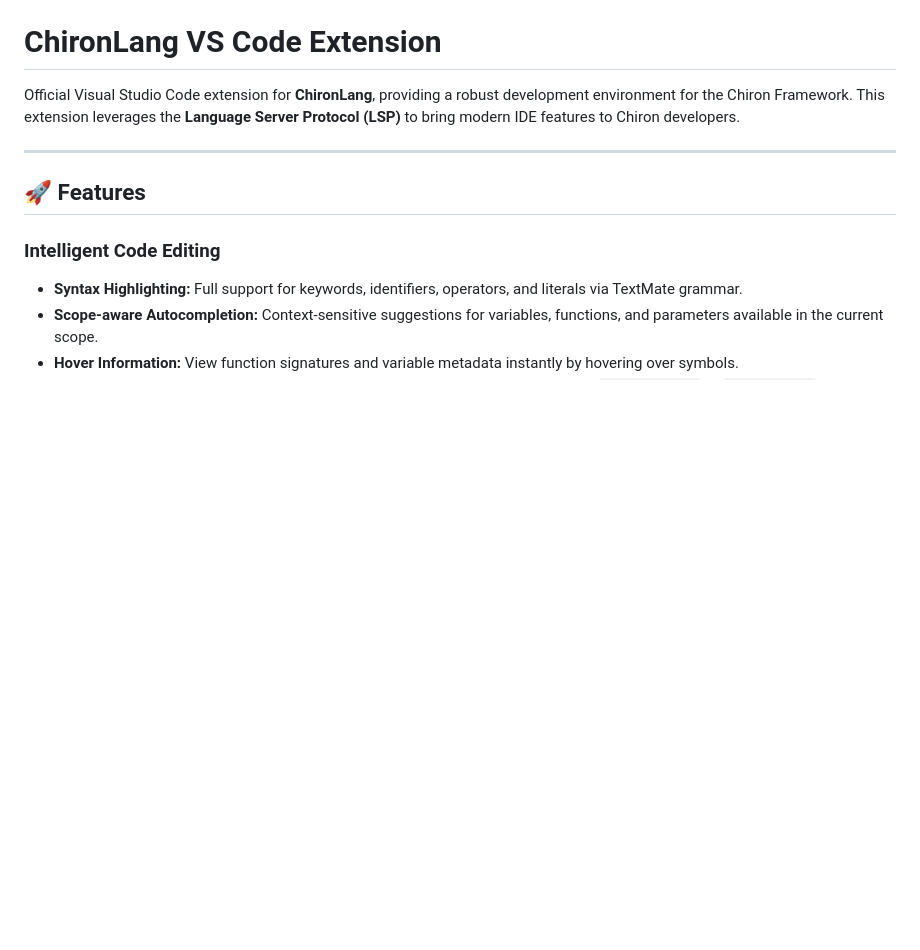
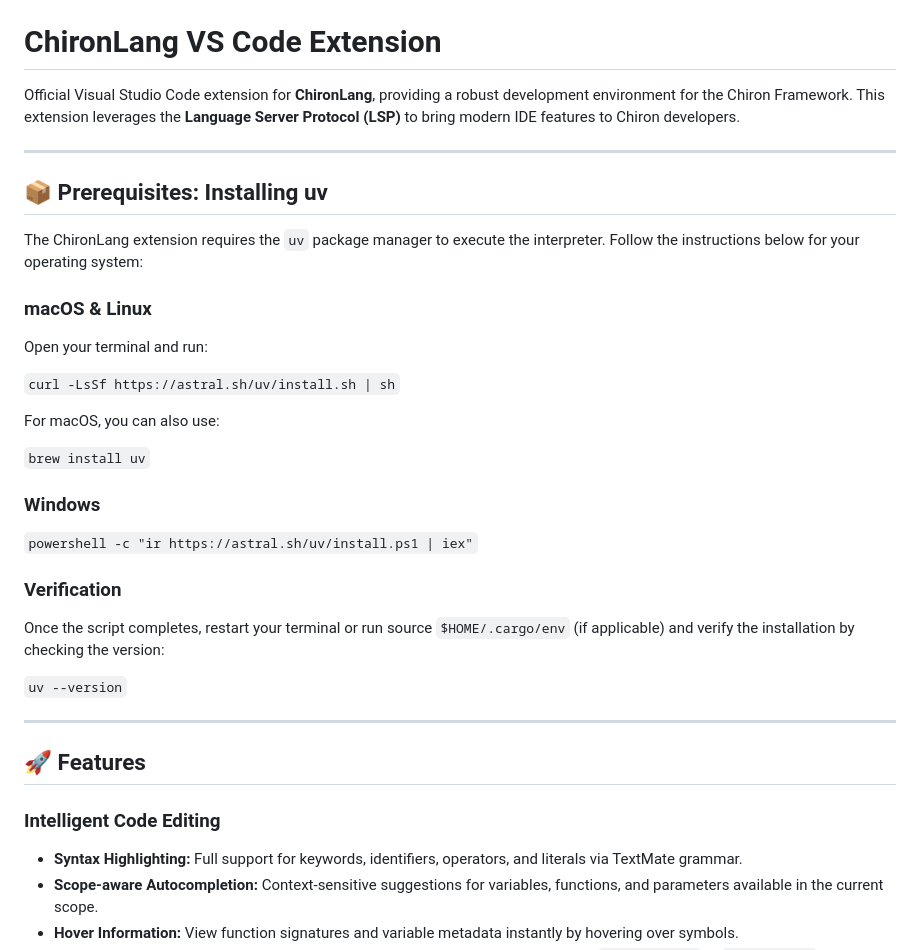
Before and after one commit to EMPEROR82/ChironPro, a Markdown page: README.md, the part around the change. Drawn GitHub-style; blank space fills up the shorter version.

Commit message:
added uv installation instructions in README.md

```diff
--- a/README.md
+++ b/README.md
@@ -4,6 +4,31 @@ Official Visual Studio Code extension for **ChironLang**, providing a robust dev
 
 ---
 
+## 📦 Prerequisites: Installing uv
+
+The ChironLang extension requires the `uv` package manager to execute the interpreter. Follow the instructions below for your operating system:
+
+### **macOS & Linux**
+Open your terminal and run:
+
+`curl -LsSf https://astral.sh/uv/install.sh | sh`
+
+For macOS, you can also use:
+
+`brew install uv`
+
+
+### **Windows**
+
+`powershell -c "ir https://astral.sh/uv/install.ps1 | iex"`
+
+### Verification
+
+Once the script completes, restart your terminal or run source `$HOME/.cargo/env` (if applicable) and verify the installation by checking the version:
+
+`uv --version`
+
+---
 ## 🚀 Features
 
 ### **Intelligent Code Editing**
```
